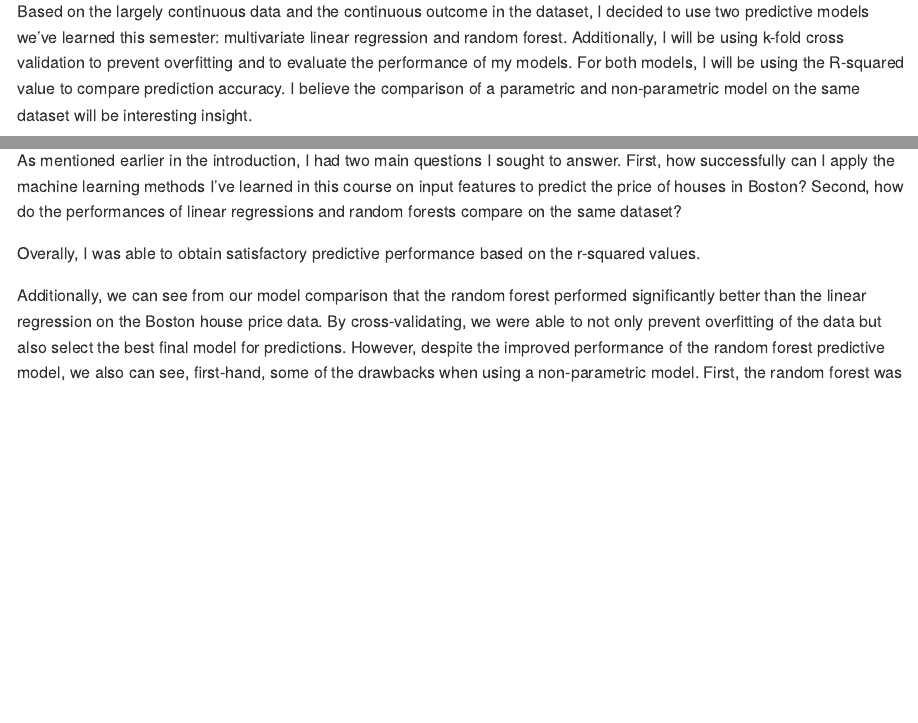
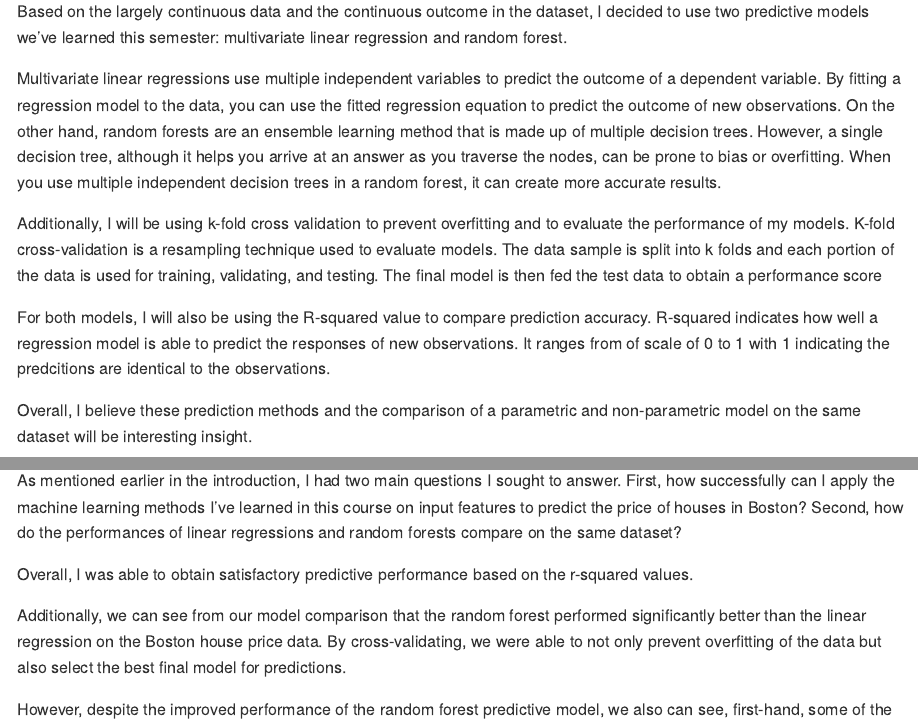
Before and after one commit to vshao2000/260ProjectWebsite, an R Markdown document (website.Rmd): the page in a window 1100 px wide, from 3090 px down, and a second part further down, joined at a grey line. The pictures show the output file website.md that the author committed with the source, drawn offline in the style of GitHub.

Commit message:
final changes

```diff
--- a/website.Rmd
+++ b/website.Rmd
@@ -70,7 +70,15 @@ dat |>
 
 In the second EDA plot, I plotted every variable in a facet plot to better understand the positive, negative, or even insignificant linear relationship each variable has with the house price. Additionally, I can get a sense of the data distribution for each predictor. For example, it's clear from this plot that CHAS (the location in relation to the Charles River) is binary and therefore, should be adjusted for accordingly when building the models.
 
-Based on the largely continuous data and the continuous outcome in the dataset, I decided to use two predictive models we've learned this semester: multivariate linear regression and random forest. Additionally, I will be using k-fold cross validation to prevent overfitting and to evaluate the performance of my models. For both models, I will be using the R-squared value to compare prediction accuracy. I believe the comparison of a parametric and non-parametric model on the same dataset will be interesting insight.
+Based on the largely continuous data and the continuous outcome in the dataset, I decided to use two predictive models we've learned this semester: multivariate linear regression and random forest.
+
+Multivariate linear regressions use multiple independent variables to predict the outcome of a dependent variable. By fitting a regression model to the data, you can use the fitted regression equation to predict the outcome of new observations. On the other hand, random forests are an ensemble learning method that is made up of multiple decision trees. However, a single decision tree, although it helps you arrive at an answer as you traverse the nodes, can be prone to bias or overfitting. When you use multiple independent decision trees in a random forest, it can create more accurate results.
+
+Additionally, I will be using k-fold cross validation to prevent overfitting and to evaluate the performance of my models. K-fold cross-validation is a resampling technique used to evaluate models. The data sample is split into k folds and each portion of the data is used for training, validating, and testing. The final model is then fed the test data to obtain a performance score
+
+For both models, I will also be using the R-squared value to compare prediction accuracy. R-squared indicates how well a regression model is able to predict the responses of new observations. It ranges from of scale of 0 to 1 with 1 indicating the predcitions are identical to the observations.
+
+Overall, I believe these prediction methods and the comparison of a parametric and non-parametric model on the same dataset will be interesting insight.
 
 # Results
 In order to perform the k-fold cross validation and also measure how well it is able to create predictions on unseen data, I first split my dataset randomly into 80% that would be fed into the cross-validation and create a cross-validated model. Then, I used the 20% I held out from the cross validation to use as unseen data to test the cross-validated model's predictive performance. Therefore, 404 of the 506 observations were used randomly chosen to be used when cross-validation and the remaining 102 observations were used to make new predictions. There is not reason for my splitting of the data using an 80/20 split because I am not splitting my data with the same purpose as a traditional 80/20 train-test split. Instead, I wanted to ensure that I could allocate enough data for my cross-validated model while still having enough "unseen" data for my eventual model evaluation.
@@ -217,9 +225,10 @@ I used this project to compare two models, the linear regression and the random
 
 As mentioned earlier in the introduction, I had two main questions I sought to answer. First, how successfully can I apply the machine learning methods I've learned in this course on input features to predict the price of houses in Boston? Second, how do the performances of linear regressions and random forests compare on the same dataset?
 
-Overally, I was able to obtain satisfactory predictive performance based on the r-squared values.
+Overall, I was able to obtain satisfactory predictive performance based on the r-squared values.
 
 Additionally, we can see from our model comparison that the random forest performed significantly better than the linear regression on the Boston house price data. By cross-validating, we were able to not only prevent overfitting of the data but also select the best final model for predictions.
+
 However, despite the improved performance of the random forest predictive model, we also can see, first-hand, some of the drawbacks when using a non-parametric model.
 First, the random forest was noticeably slower than the linear regression model when cross-validating and predicting. In this project, the increased time was inconsequential because of the relatively small dataset, but for more robust datasets, I can see this potentially being an issue.
 
```
Also changed, not shown: website.md.
